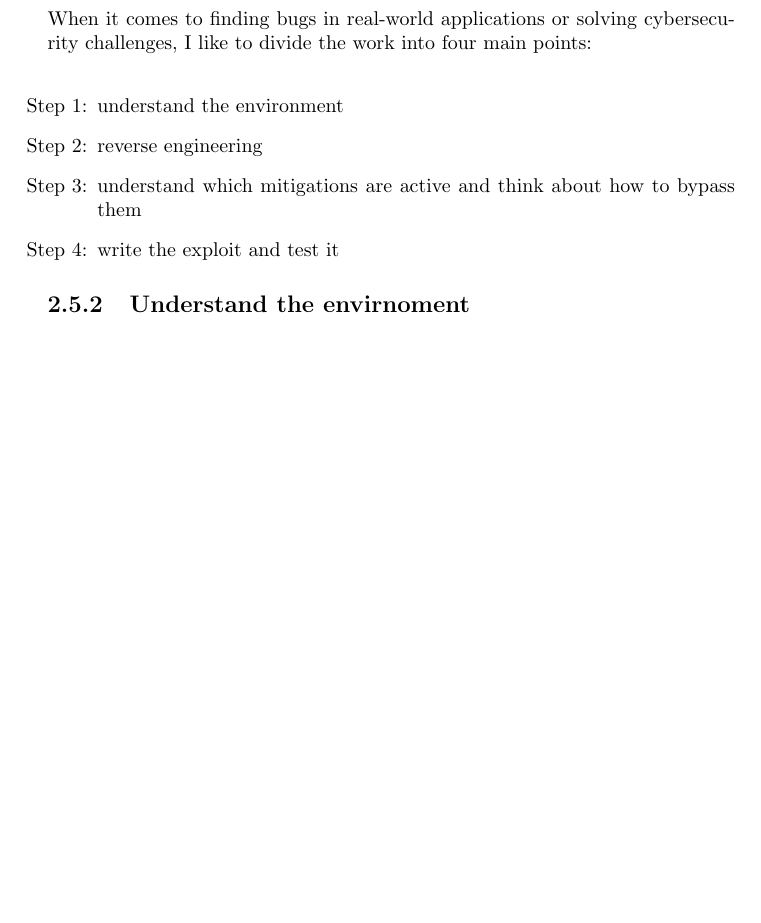
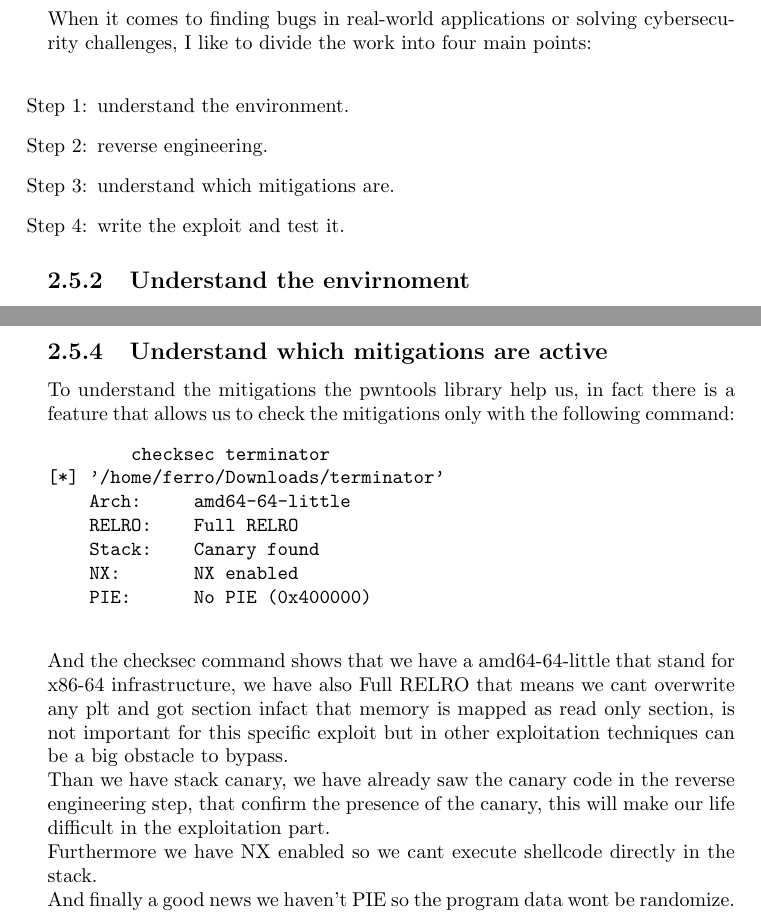
Before and after one commit to Ferr0x/thesis, a LaTeX thesis (main.tex): part of page 15 of 25 before the commit and two parts of pages 15 and 19 of 26 after it, the two joined at a grey line, cut so that both start at the same text, the shorter picture padded with empty space. Compiled offline with pdfLaTeX.

Commit message:
ended the mitigations of the terminator challenge

```diff
--- a/main.tex
+++ b/main.tex
@@ -211,10 +211,10 @@
     \subsection{Plan and organization of steps to carry out a challenge}
     When it comes to finding bugs in real-world applications or solving cybersecurity challenges, I like to divide the work into four main points: \newline
     \begin{itemize}
-        \item[Step 1:] understand the environment
-        \item[Step 2:] reverse engineering
-        \item[Step 3:] understand which mitigations are active and think about how to bypass them
-        \item[Step 4:] write the exploit and test it
+        \item[Step 1:] understand the environment.
+        \item[Step 2:] reverse engineering.
+        \item[Step 3:] understand which mitigations are.
+        \item[Step 4:] write the exploit and test it.
     \end{itemize}
 
     \subsection{Understand the envirnoment}
@@ -271,7 +271,22 @@
     }
     \end{verbatim}
 
-
+    \clearpage
+    \subsection{Understand which mitigations are active}
+To understand the mitigations the pwntools library help us, in fact there is a feature that allows us to check the mitigations only with the following command:
+    \begin{verbatim}
+        checksec terminator
+[*] '/home/ferro/Downloads/terminator'
+    Arch:     amd64-64-little
+    RELRO:    Full RELRO
+    Stack:    Canary found
+    NX:       NX enabled
+    PIE:      No PIE (0x400000)
+    \end{verbatim}
+    And the checksec command shows that we have a amd64-64-little that stand for x86-64 infrastructure, we have also Full RELRO that means we cant overwrite any plt and got section infact that memory is mapped as read only section, is not important for this specific exploit but in other exploitation techniques can be a big obstacle to bypass.\newline
+    Than we have stack canary, we have already saw the canary code in the reverse engineering step, that confirm the presence of the canary, this will make our life difficult in the exploitation part.\newline
+    Furthermore we have NX enabled so we cant execute shellcode directly in the stack.\newline
+    And finally a good news we haven't PIE so the program data wont be randomize.\newline
     %capitolo heap overflow
     \chapter{Heap Overflow Vulnerability}
     \section{How it works a Heap Overflow}
```
